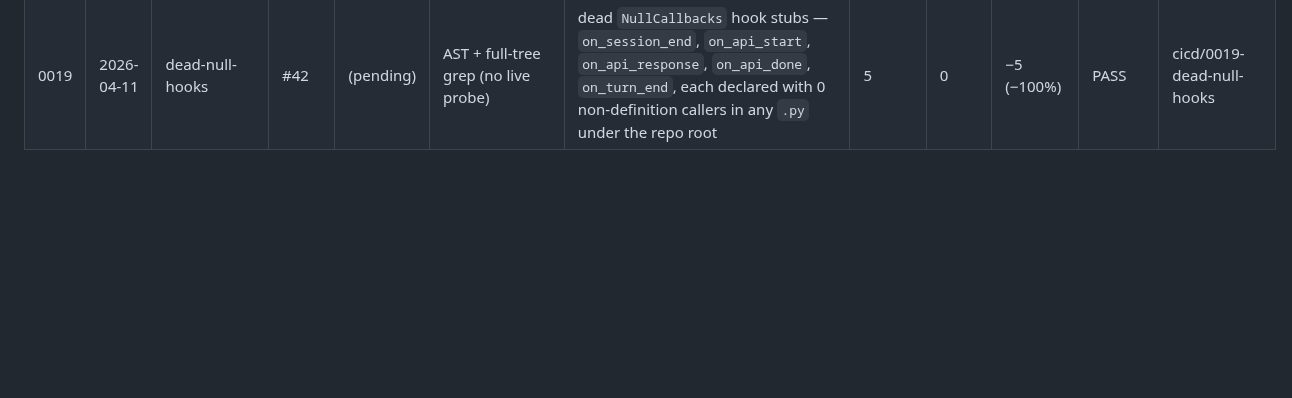
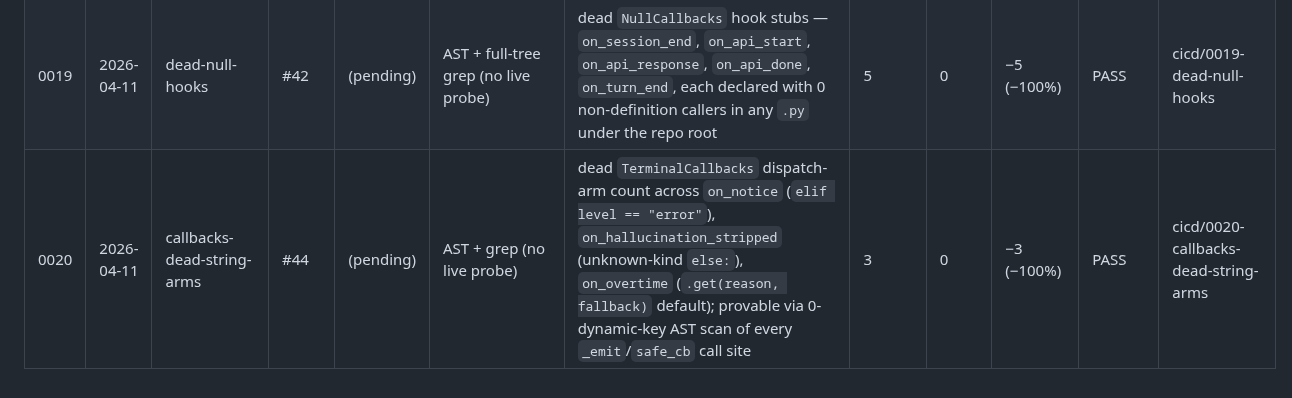
Before and after one commit to mblakemore/agent, a Markdown page: plan/CICD/progress.md, the part around the change. GitHub-like rendering; blank space fills up the shorter version.

Commit message:
CICD 0020 (#44): record cycle 0020 plan, results, and progress log
Plan: plan/CICD/improvements/0020-callbacks-dead-string-arms.md
Results: plan/CICD/improvements/0020-callbacks-dead-string-arms.results.md
Progress row: 3 → 0 dead arms (−3, −100%), 129 → 131 tests (+2 guards).

Closes #44

```diff
--- a/plan/CICD/progress.md
+++ b/plan/CICD/progress.md
@@ -25,3 +25,4 @@ Running record of improvement cycles. Each row is one end-to-end loop
 | 0017 | 2026-04-11 | callbacks-surface-signal | #38 | (pending) | source assertion (no live probe) | threaded-but-discarded args in `TerminalCallbacks.{on_cancelled, on_forced_think, on_text_loop_detected}` output (tokens `streaming` / `exec_command` / `3` / `5` missing) | 4 | 0 | −4 (−100%) | PASS | cicd/0017-callbacks-surface-signal |
 | 0018 | 2026-04-11 | callbacks-dead-params | #40 | (pending) | AST scan (no live probe) | dead-param count on `TerminalCallbacks.{on_assistant_text(reasoning), on_context_recovery(auto)}` — both always-literal at the sole call site | 2 | 0 | −2 (−100%) | PASS | cicd/0018-callbacks-dead-params |
 | 0019 | 2026-04-11 | dead-null-hooks | #42 | (pending) | AST + full-tree grep (no live probe) | dead `NullCallbacks` hook stubs — `on_session_end`, `on_api_start`, `on_api_response`, `on_api_done`, `on_turn_end`, each declared with 0 non-definition callers in any `.py` under the repo root | 5 | 0 | −5 (−100%) | PASS | cicd/0019-dead-null-hooks |
+| 0020 | 2026-04-11 | callbacks-dead-string-arms | #44 | (pending) | AST + grep (no live probe) | dead `TerminalCallbacks` dispatch-arm count across `on_notice` (`elif level == "error"`), `on_hallucination_stripped` (unknown-kind `else:`), `on_overtime` (`.get(reason, fallback)` default); provable via 0-dynamic-key AST scan of every `_emit`/`safe_cb` call site | 3 | 0 | −3 (−100%) | PASS | cicd/0020-callbacks-dead-string-arms |
```
Also changed, not shown: 2 other files.
